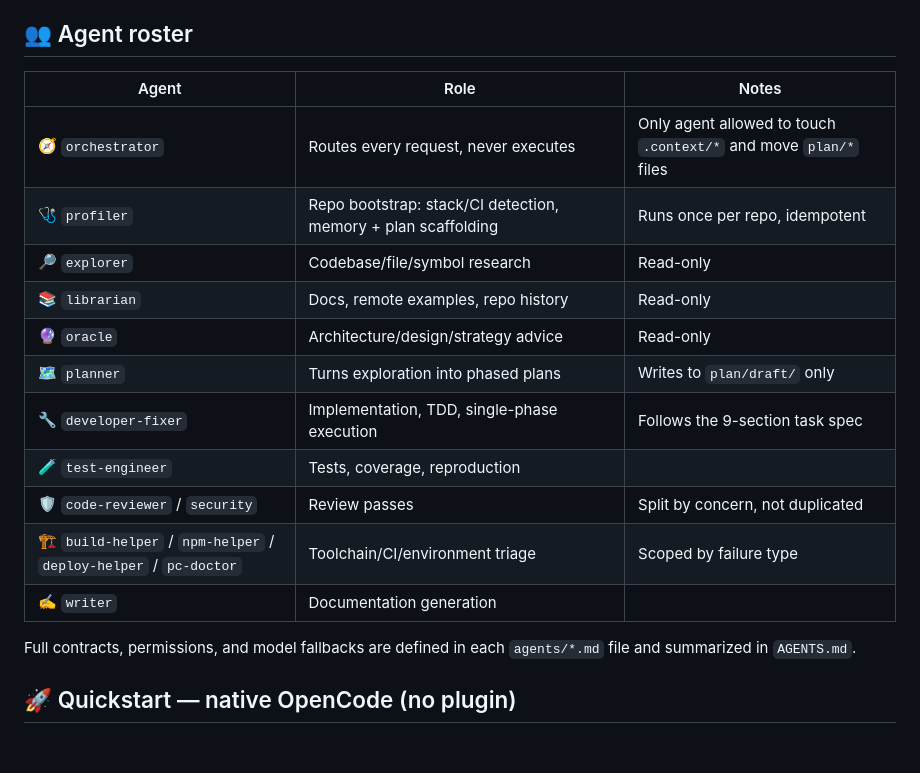
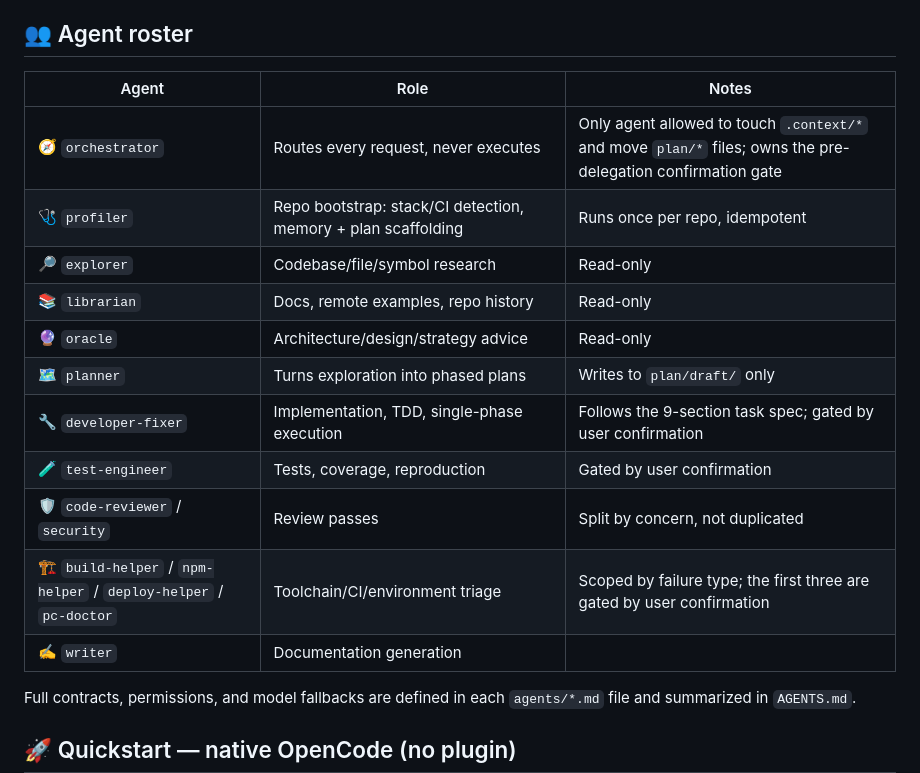
Before and after one commit to NicoGenti/opencode-orchestrator-kit, a Markdown page: README.md, the part around one of its changes. Drawn GitHub-style; blank space fills up the shorter version.

```diff
--- a/README.md
+++ b/README.md
@@ -62,19 +56,19 @@ The orchestrator itself never edits `auth.ts` — it only routes, checkpoints, a
 
 ## 👥 Agent roster
 
-| Agent                                                            | Role                                                          | Notes                                                            |
-| ---------------------------------------------------------------- | ------------------------------------------------------------- | ---------------------------------------------------------------- |
-| 🧭 `orchestrator`                                                | Routes every request, never executes                          | Only agent allowed to touch `.context/*` and move `plan/*` files |
-| 🩺 `profiler`                                                    | Repo bootstrap: stack/CI detection, memory + plan scaffolding | Runs once per repo, idempotent                                   |
-| 🔎 `explorer`                                                    | Codebase/file/symbol research                                 | Read-only                                                        |
-| 📚 `librarian`                                                   | Docs, remote examples, repo history                           | Read-only                                                        |
-| 🔮 `oracle`                                                      | Architecture/design/strategy advice                           | Read-only                                                        |
-| 🗺️ `planner`                                                     | Turns exploration into phased plans                           | Writes to `plan/draft/` only                                     |
-| 🔧 `developer-fixer`                                             | Implementation, TDD, single-phase execution                   | Follows the 9-section task spec                                  |
-| 🧪 `test-engineer`                                               | Tests, coverage, reproduction                                 |                                                                  |
-| 🛡️ `code-reviewer` / `security`                                  | Review passes                                                 | Split by concern, not duplicated                                 |
-| 🏗️ `build-helper` / `npm-helper` / `deploy-helper` / `pc-doctor` | Toolchain/CI/environment triage                               | Scoped by failure type                                           |
-| ✍️ `writer`                                                      | Documentation generation                                      |                                                                  |
+| Agent | Role | Notes |
+|---|---|---|
+| 🧭 `orchestrator` | Routes every request, never executes | Only agent allowed to touch `.context/*` and move `plan/*` files; owns the pre-delegation confirmation gate |
+| 🩺 `profiler` | Repo bootstrap: stack/CI detection, memory + plan scaffolding | Runs once per repo, idempotent |
+| 🔎 `explorer` | Codebase/file/symbol research | Read-only |
+| 📚 `librarian` | Docs, remote examples, repo history | Read-only |
+| 🔮 `oracle` | Architecture/design/strategy advice | Read-only |
+| 🗺️ `planner` | Turns exploration into phased plans | Writes to `plan/draft/` only |
+| 🔧 `developer-fixer` | Implementation, TDD, single-phase execution | Follows the 9-section task spec; gated by user confirmation |
+| 🧪 `test-engineer` | Tests, coverage, reproduction | Gated by user confirmation |
+| 🛡️ `code-reviewer` / `security` | Review passes | Split by concern, not duplicated |
+| 🏗️ `build-helper` / `npm-helper` / `deploy-helper` / `pc-doctor` | Toolchain/CI/environment triage | Scoped by failure type; the first three are gated by user confirmation |
+| ✍️ `writer` | Documentation generation | |
 
 Full contracts, permissions, and model fallbacks are defined in each `agents/*.md` file and summarized in `AGENTS.md`.
 
```
Also changed, not shown: other parts of README.md (+20 -26 lines), CHANGELOG.md (added, +15 -0 lines), docs/ARCHITECTURE.md (+26 -10 lines).
